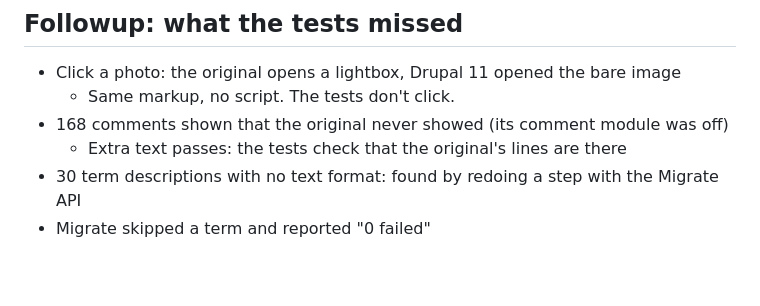
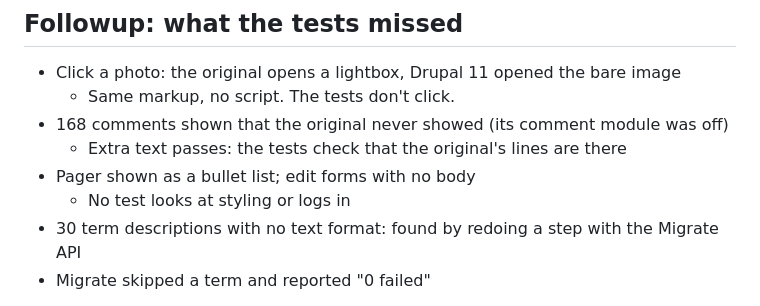
Before and after one commit to rfay/hobobiker-migration-slides, a Markdown page: slides/part3-the-long-haul.md, the part around one of its changes. Rendered like a GitHub page; blank space fills up the shorter version.

Commit message:
Part 3 followup slide: pager, edit forms, favicon
Co-Authored-By: Claude Opus 5.5 <noreply@anthropic.com>

```diff
--- a/slides/part3-the-long-haul.md
+++ b/slides/part3-the-long-haul.md
@@ -195,6 +195,8 @@ Pasted into a new Claude Code session in hobobiker-d11 on the live-start branch,
   * Same markup, no script. The tests don't click.
 * 168 comments shown that the original never showed (its comment module was off)
   * Extra text passes: the tests check that the original's lines are there
+* Pager shown as a bullet list; edit forms with no body
+  * No test looks at styling or logs in
 * 30 term descriptions with no text format: found by redoing a step with the Migrate API
 * Migrate skipped a term and reported "0 failed"
 
```
Also changed, not shown: other parts of slides/part3-the-long-haul.md (+1 -1 lines).
